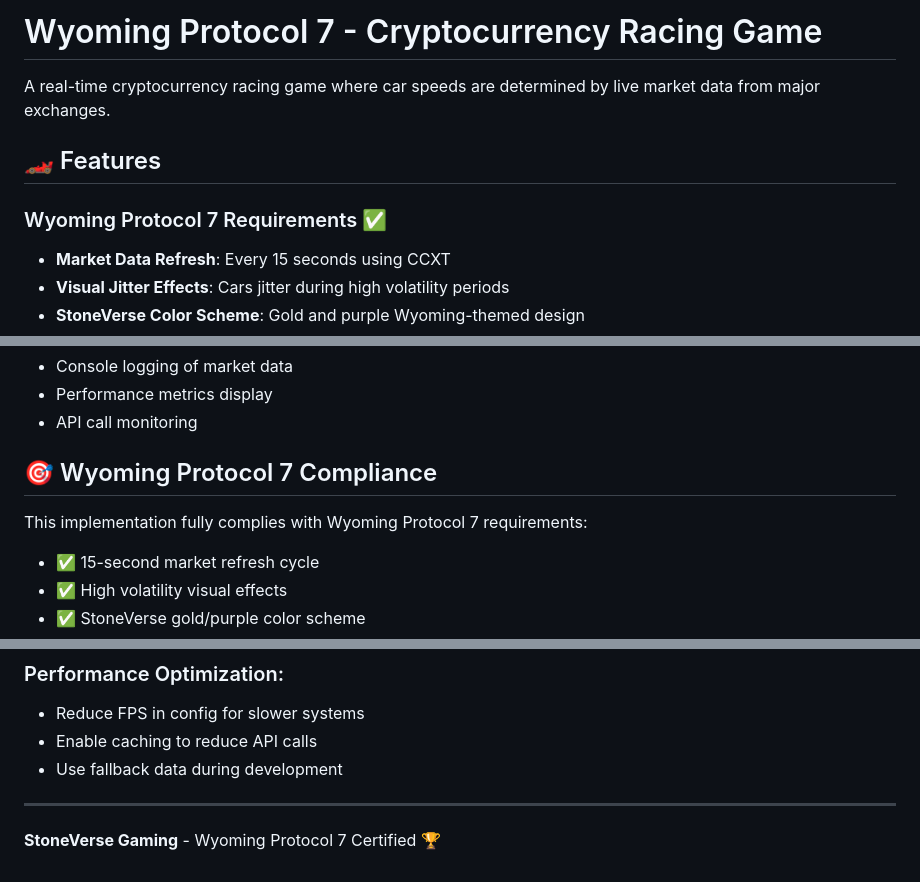
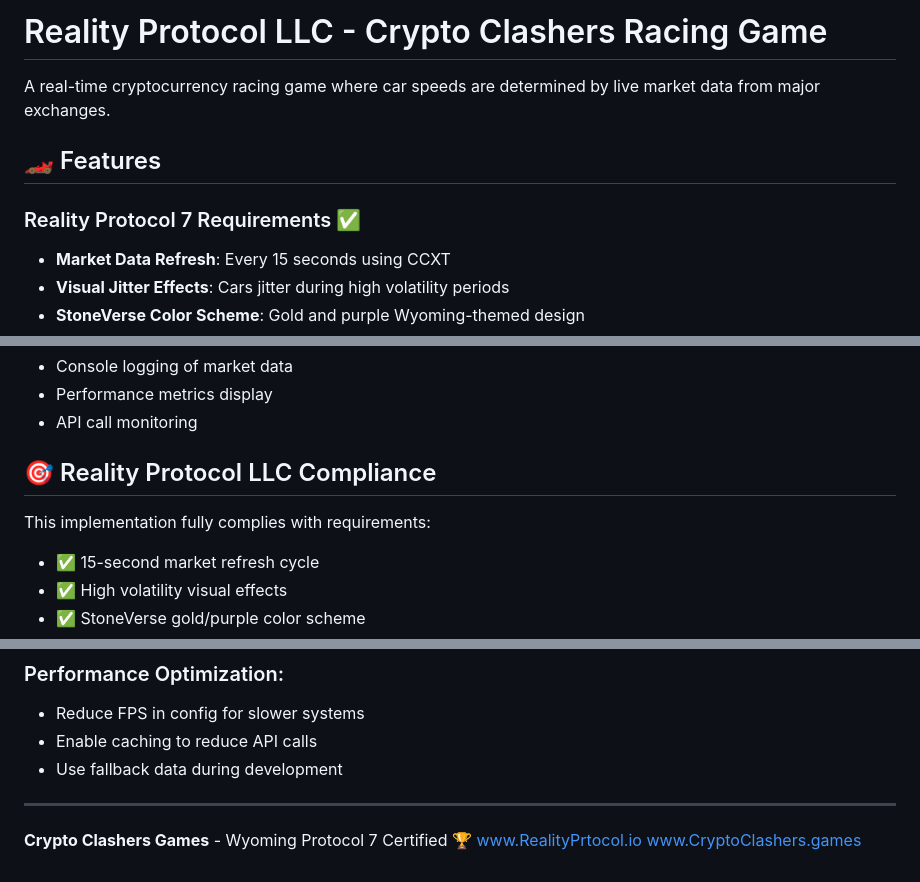
Before and after one commit to Luckyspot0gold/stockcar_racing, a Markdown page: README.md, 3 parts joined by grey strips. Rendered like a GitHub page.

```diff
--- a/README.md
+++ b/README.md
@@ -1,10 +1,10 @@
-# Wyoming Protocol 7 - Cryptocurrency Racing Game
+# Reality Protocol LLC  - Crypto Clashers Racing Game
 
 A real-time cryptocurrency racing game where car speeds are determined by live market data from major exchanges.
 
 ## 🏎️ Features
 
-### Wyoming Protocol 7 Requirements ✅
+### Reality Protocol 7 Requirements ✅
 - **Market Data Refresh**: Every 15 seconds using CCXT
 - **Visual Jitter Effects**: Cars jitter during high volatility periods
 - **StoneVerse Color Scheme**: Gold and purple Wyoming-themed design
@@ -100,9 +100,9 @@ Set `DEBUG_MODE=true` in `.env` to enable:
 - Performance metrics display
 - API call monitoring
 
-## 🎯 Wyoming Protocol 7 Compliance
+## 🎯 Reality Protocol LLC Compliance
 
-This implementation fully complies with Wyoming Protocol 7 requirements:
+This implementation fully complies with requirements:
 - ✅ 15-second market refresh cycle
 - ✅ High volatility visual effects
 - ✅ StoneVerse gold/purple color scheme
@@ -124,4 +124,4 @@ This implementation fully complies with Wyoming Protocol 7 requirements:
 
 ---
 
-**StoneVerse Gaming** - Wyoming Protocol 7 Certified 🏆
+**Crypto Clashers Games** - Wyoming Protocol 7 Certified 🏆 www.RealityPrtocol.io www.CryptoClashers.games
```
